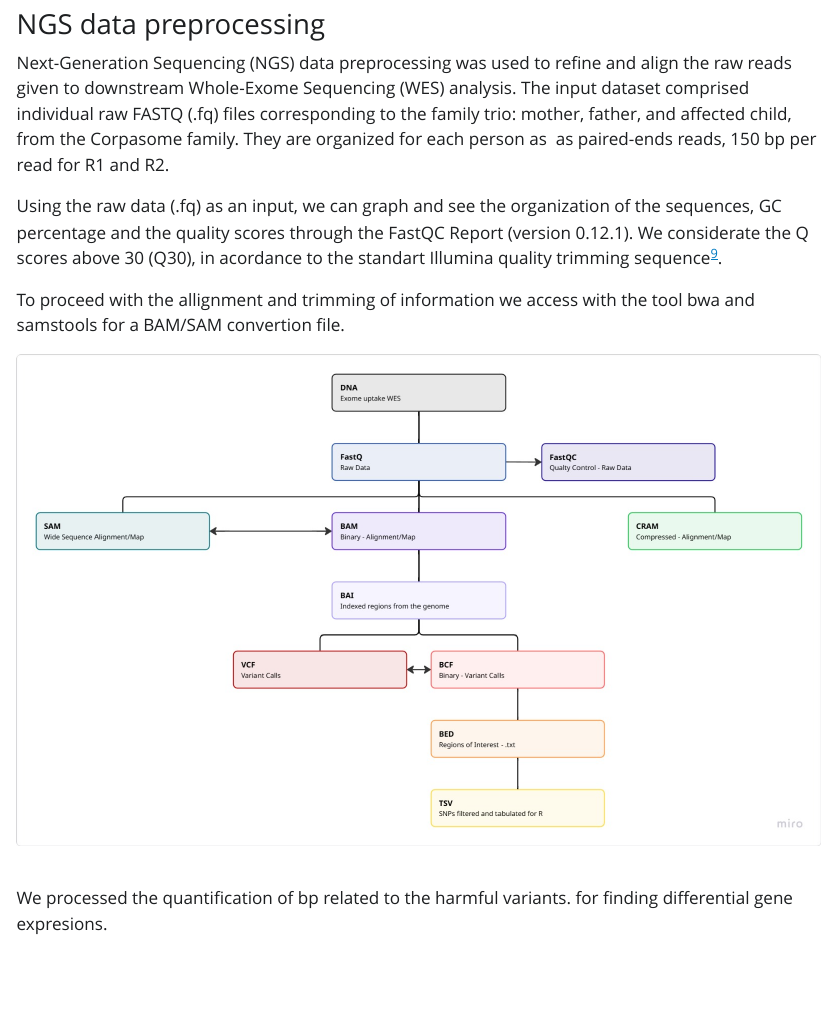
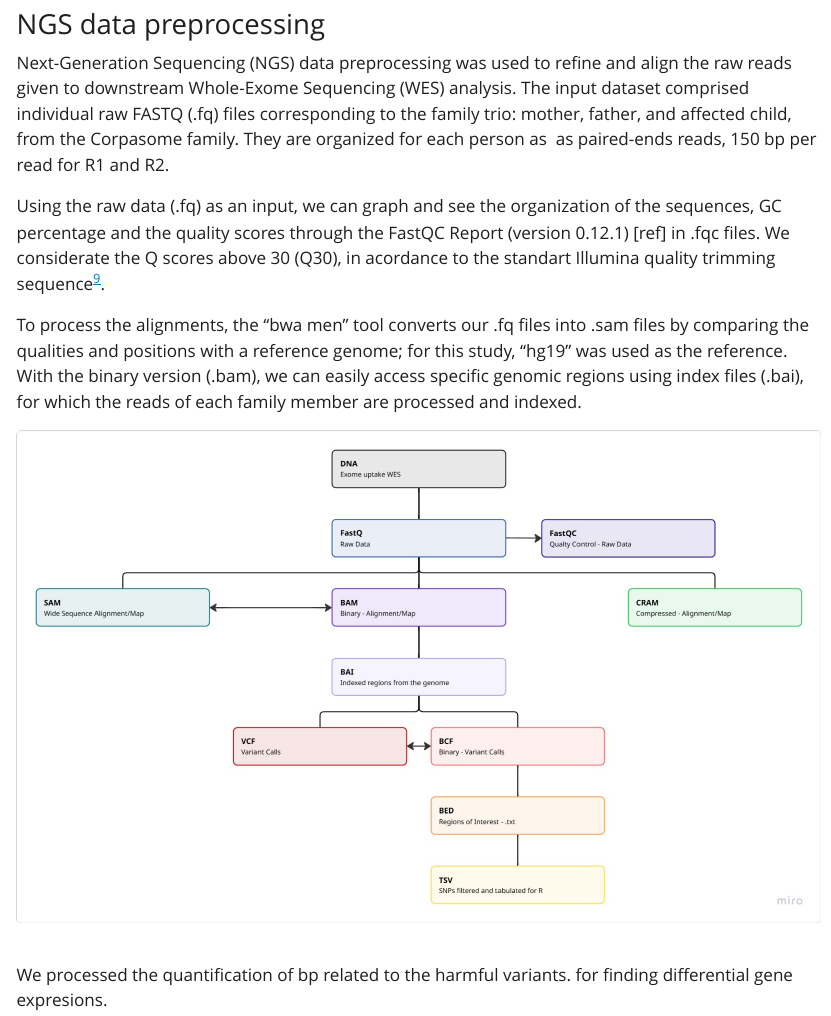
Before and after one commit to fmalenapaze/Group-5_Pj, a Quarto document (report_G5.qmd): the page in a window 1100 px wide, from 2360 px down. The pictures show the output file report_G5.html that the author committed with the source, opened offline; Quarto's library style sheets are replaced by a plain one without menus.

Commit message:
some text

````diff
--- a/report_G5.qmd
+++ b/report_G5.qmd
@@ -122,9 +122,9 @@ plot(pedi)
 
 Next-Generation Sequencing (NGS) data preprocessing was used to refine and align the raw reads given to downstream Whole-Exome Sequencing (WES) analysis. The input dataset comprised individual raw FASTQ (.fq) files corresponding to the family trio: mother, father, and affected child, from the Corpasome family. They are organized for each person as  as paired-ends reads, 150 bp per read for R1 and R2.
 
-Using the raw data (.fq) as an input, we can graph and see the organization of the sequences, GC percentage and the quality scores through the FastQC Report (version 0.12.1). We considerate the Q scores above 30 (Q30), in acordance to the standart Illumina quality trimming sequence [@illumina].
+Using the raw data (.fq) as an input, we can graph and see the organization of the sequences, GC percentage and the quality scores through the FastQC Report (version 0.12.1) \[ref\] in .fqc files. We considerate the Q scores above 30 (Q30), in acordance to the standart Illumina quality trimming sequence [@illumina].
 
-To proceed with the allignment and trimming of information we access with the tool bwa and samstools for a BAM/SAM convertion file.
+To process the alignments, the "bwa men" tool converts our .fq files into .sam files by comparing the qualities and positions with a reference genome; for this study, "hg19" was used as the reference. With the binary version (.bam), we can easily access specific genomic regions using index files (.bai), for which the reads of each family member are processed and indexed.
 
 ```{r}
 include_graphics("File Organigram.jpeg")
````
Also changed, not shown: report_G5.html, report_G5_files/figure-html/qc_boxplots-1.png, report_G5_files/figure-html/unnamed-chunk-3-1.png, report_G5.qmd (3 more changed lines).
